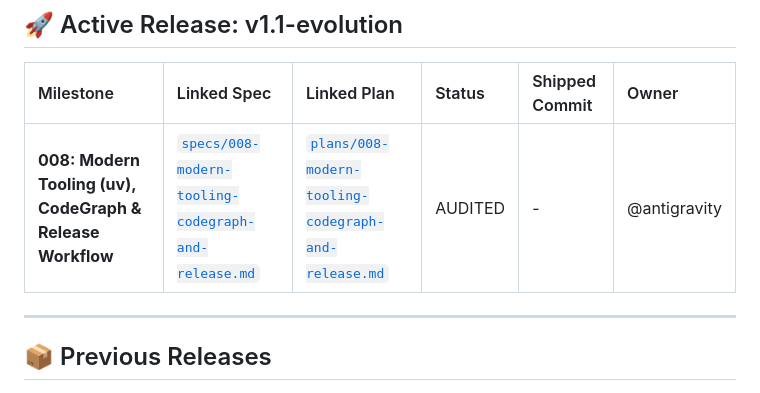
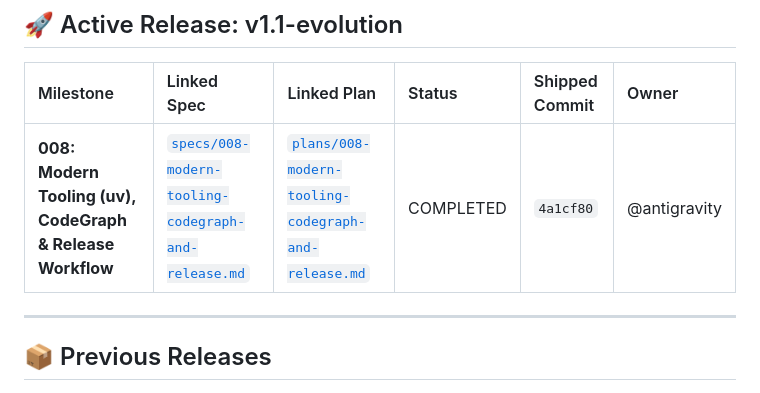
Before and after one commit to cc4i/ai-native-sdlc-starter, a Markdown page: docs/plans/00-ROADMAP.md, the part around the change. GitHub-like rendering.

Commit message:
docs(roadmap): mark milestone 008 COMPLETED with shipped SHA 4a1cf80

```diff
--- a/docs/plans/00-ROADMAP.md
+++ b/docs/plans/00-ROADMAP.md
@@ -8,7 +8,7 @@ This roadmap tracks all active and planned milestones for the repository across
 
 | Milestone | Linked Spec | Linked Plan | Status | Shipped Commit | Owner |
 | :--- | :--- | :--- | :--- | :--- | :--- |
-| **008: Modern Tooling (uv), CodeGraph & Release Workflow** | [`specs/008-modern-tooling-codegraph-and-release.md`](file:///Users/chuancc/mywork/ai/project-start/docs/specs/008-modern-tooling-codegraph-and-release.md) | [`plans/008-modern-tooling-codegraph-and-release.md`](file:///Users/chuancc/mywork/ai/project-start/docs/plans/008-modern-tooling-codegraph-and-release.md) | AUDITED | - | @antigravity |
+| **008: Modern Tooling (uv), CodeGraph & Release Workflow** | [`specs/008-modern-tooling-codegraph-and-release.md`](file:///Users/chuancc/mywork/ai/project-start/docs/specs/008-modern-tooling-codegraph-and-release.md) | [`plans/008-modern-tooling-codegraph-and-release.md`](file:///Users/chuancc/mywork/ai/project-start/docs/plans/008-modern-tooling-codegraph-and-release.md) | COMPLETED | `4a1cf80` | @antigravity |
 
 ---
 
```
Also changed, not shown: docs/plans/008-modern-tooling-codegraph-and-release.md (+1 -1 lines).
